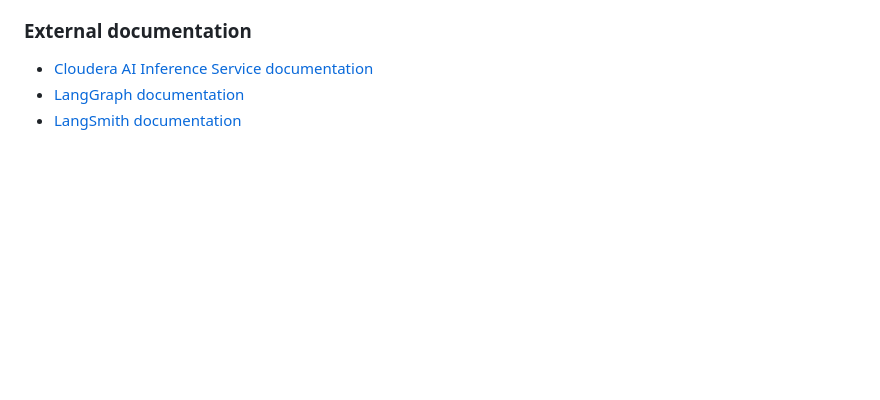
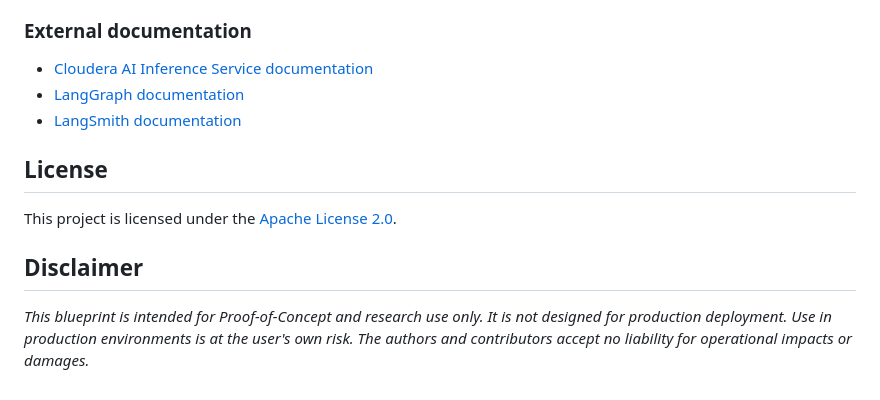
Before and after one commit to pdefusco/CAI_Agentic_NBA_Observability_Blueprint, a Markdown page: README.md, the part around one of its changes. Drawn GitHub-style; blank space fills up the shorter version.

```diff
--- a/README.md
+++ b/README.md
@@ -529,3 +535,13 @@ The rules-based `_rules_based_risk_score` in `app/nba_app.py` is a placeholder.
 - [Cloudera AI Inference Service documentation](https://docs.cloudera.com/machine-learning/cloud/ai-inference/index.html)
 - [LangGraph documentation](https://langchain-ai.github.io/langgraph/)
 - [LangSmith documentation](https://docs.smith.langchain.com/)
+
+
+
+## License
+
+This project is licensed under the [Apache License 2.0](LICENSE).
+
+## Disclaimer
+
+*This blueprint is intended for Proof-of-Concept and research use only. It is not designed for production deployment. Use in production environments is at the user's own risk. The authors and contributors accept no liability for operational impacts or damages.*
```
Also changed, not shown: other parts of README.md (+6 -0 lines).
